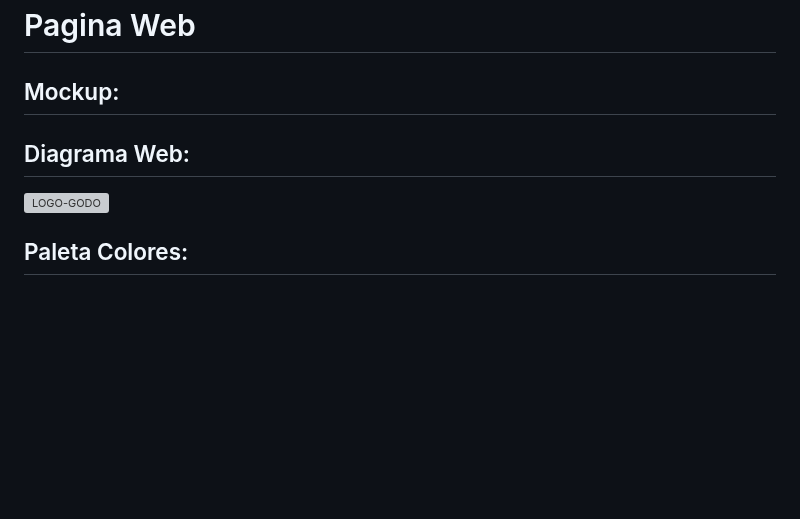
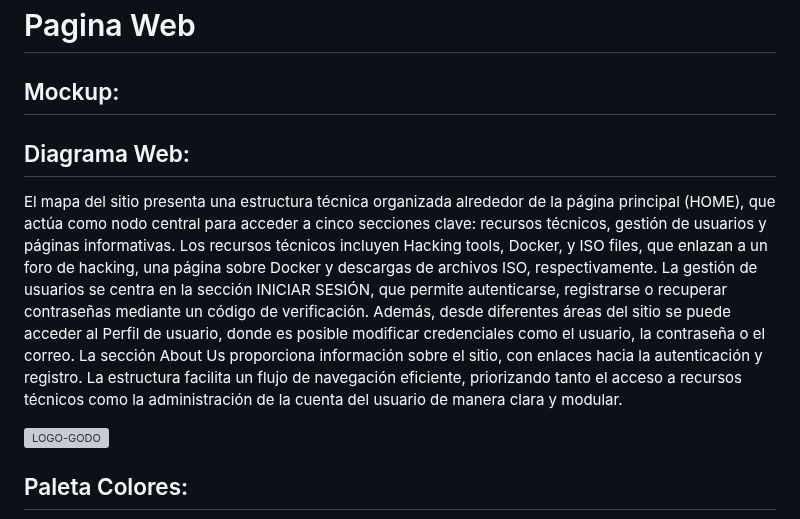
Before and after one commit to Rusta4/Godofredos, a Markdown page: README.md, the part around the change. Rendered like a GitHub page; blank space fills up the shorter version; grey boxes are pictures that could not be loaded.

```diff
--- a/README.md
+++ b/README.md
@@ -43,6 +43,7 @@ Una de las características clave de nuestra plataforma es el uso de imágenes D
 <h2>Mockup:</h2>
 
 <h2>Diagrama Web:</h2>
+<p>El mapa del sitio presenta una estructura técnica organizada alrededor de la página principal (HOME), que actúa como nodo central para acceder a cinco secciones clave: recursos técnicos, gestión de usuarios y páginas informativas. Los recursos técnicos incluyen Hacking tools, Docker, y ISO files, que enlazan a un foro de hacking, una página sobre Docker y descargas de archivos ISO, respectivamente. La gestión de usuarios se centra en la sección INICIAR SESIÓN, que permite autenticarse, registrarse o recuperar contraseñas mediante un código de verificación. Además, desde diferentes áreas del sitio se puede acceder al Perfil de usuario, donde es posible modificar credenciales como el usuario, la contraseña o el correo. La sección About Us proporciona información sobre el sitio, con enlaces hacia la autenticación y registro. La estructura facilita un flujo de navegación eficiente, priorizando tanto el acceso a recursos técnicos como la administración de la cuenta del usuario de manera clara y modular.</p>
 <img src="https://github.com/user-attachments/assets/e90dfc7f-f809-465d-98d9-5063af0227a1" alt="LOGO-GODO" width="900" height="500" />
 
 <h2>Paleta Colores:</h2>
```
